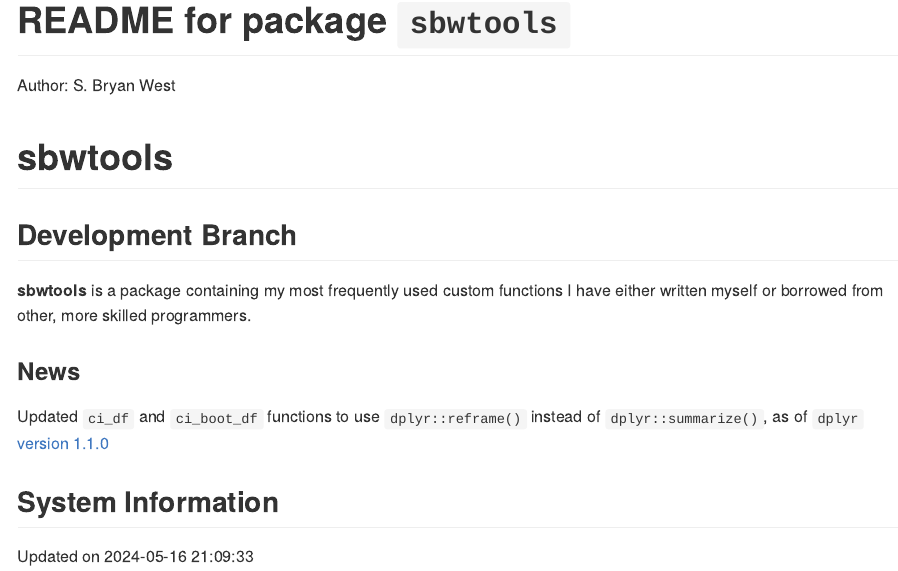
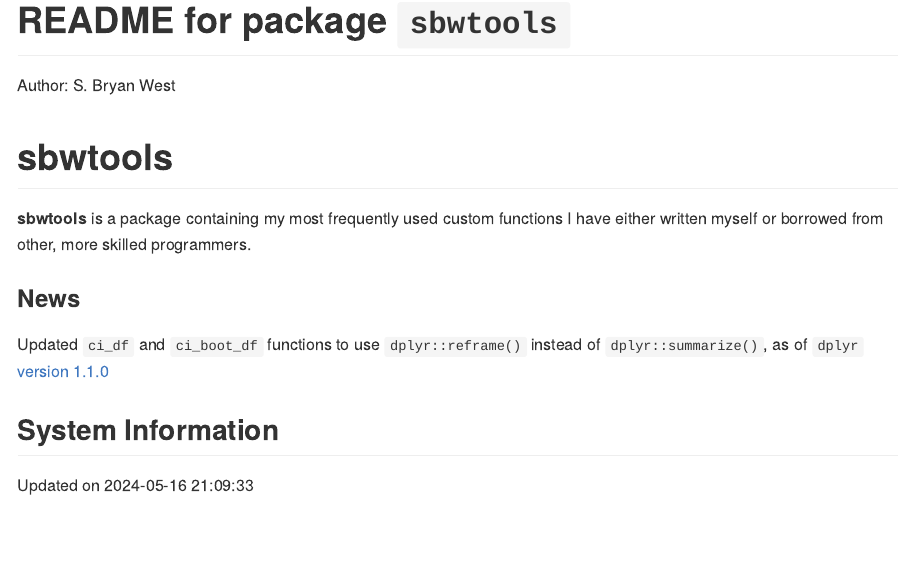
Before and after one commit to sbw78/sbwtools, an R Markdown document (README.Rmd): the page in a window 1100 px wide, from its top. Rendered offline with R 4.5, knitr and Pandoc, with nearby package versions; code that draws random numbers runs with fixed seeds of ours.

Commit message:
Remove development branch section from readme

````diff
--- a/README.Rmd
+++ b/README.Rmd
@@ -17,8 +17,6 @@
 ```
 
 # sbwtools
-
-## Development Branch
 
 <!-- badges: start -->
 <!-- badges: end -->
````
